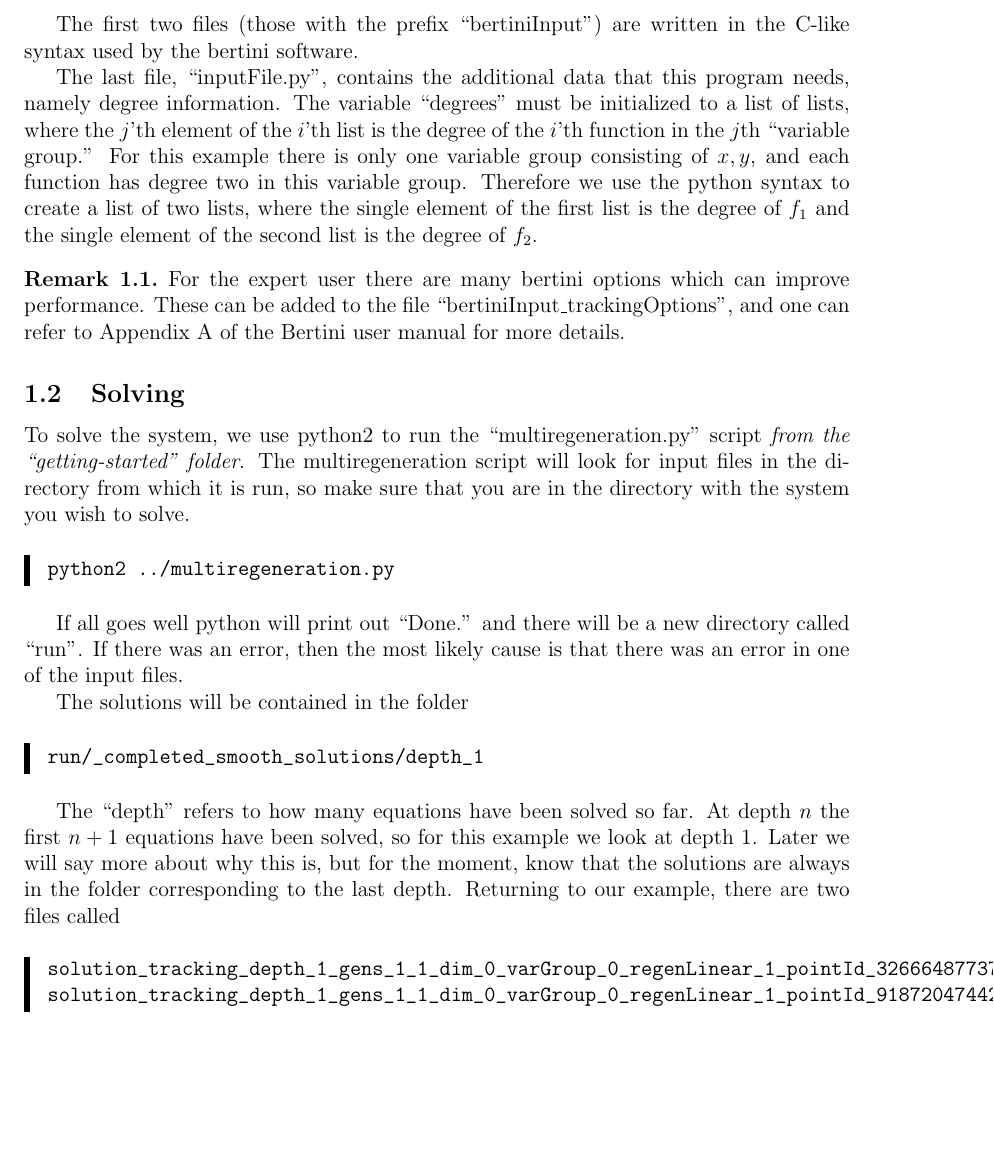
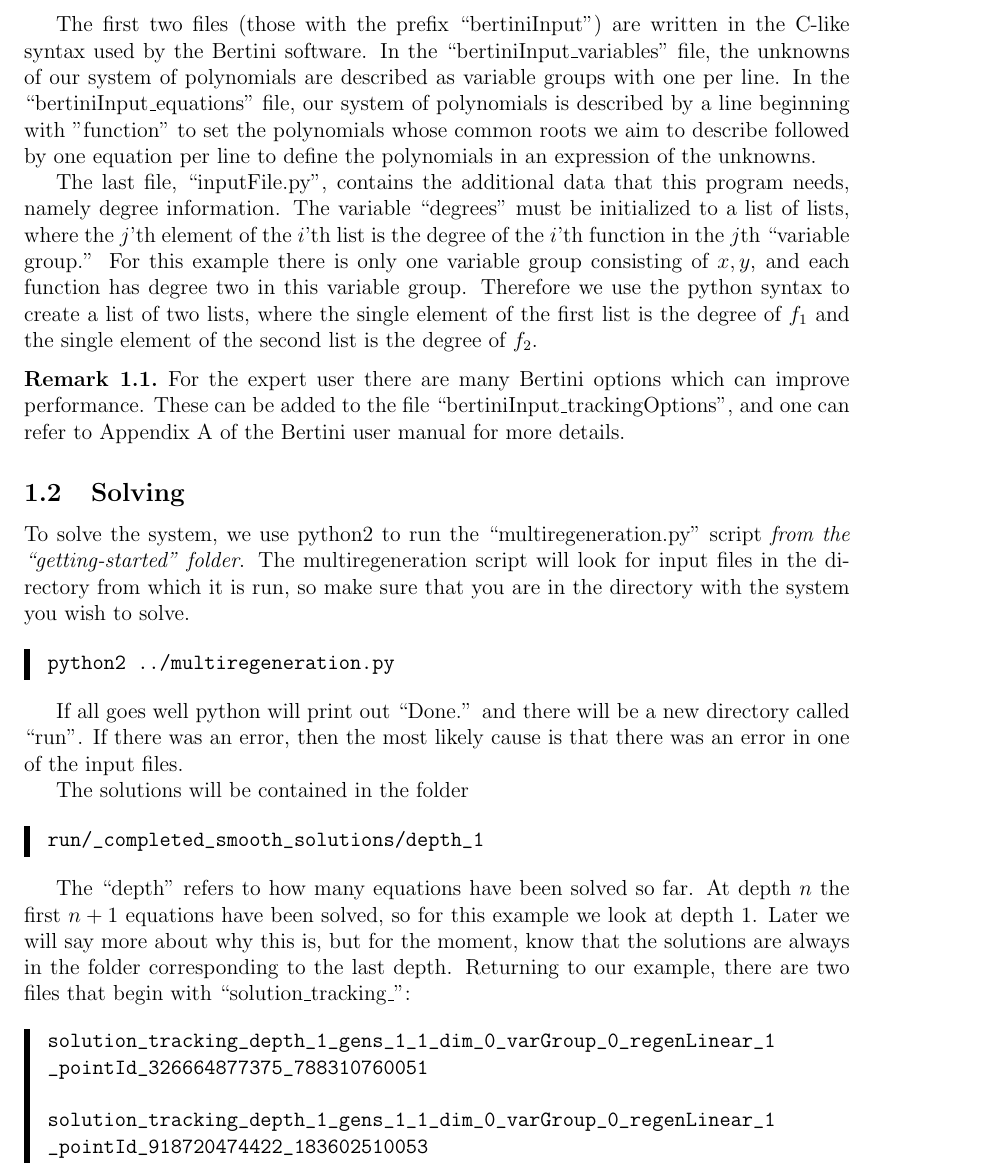
Before and after one commit to colinwcrowley/multiregeneration-tutorial, a LaTeX paper (tutorial.tex): part of page 2 of 8, cut so that both start at the same text, the shorter picture padded with empty space. Compiled offline with pdfLaTeX.

Commit message:
Section 1 edits

```diff
--- a/tutorial.tex
+++ b/tutorial.tex
@@ -102,7 +102,10 @@ To solve the system above using the multiregeneration software, let's change int
 \end{leftbar}
 
 The first two files (those with the prefix ``bertiniInput'') are
-written in the C-like syntax used by the bertini software.
+written in the C-like syntax used by the Bertini software.
+In the ``bertiniInput\_variables" file, the unknowns of our system of polynomials are described as variable groups with one per line.
+In the ``bertiniInput\_equations" file, our system of polynomials is described
+by a line beginning with  "function" to set the polynomials whose common roots we aim to describe followed by one equation per line to define the polynomials in an expression of the unknowns.
 
 The last
 file, ``inputFile.py'', contains the additional data that this
@@ -130,7 +133,7 @@ the degree of $f_2$.
 % deleted before anything else happens.
 
 \begin{remark}
-For the expert user there are many bertini options which can
+For the expert user there are many Bertini options which can
 improve performance. These can be added
 to the file ``bertiniInput\_trackingOptions'', and one can refer to Appendix~A of the  Bertini user manual for more details.
 \end{remark}
@@ -171,15 +174,19 @@ depth $n$ the first $n+1$ equations have been solved, so for this
 example we look at depth 1. Later we will say more about why this is,
 but for the moment, know that the solutions are always in the folder
 corresponding to the last depth. Returning to our example, there are two
-files called
+files that begin with   ``solution\_tracking\_":
 
 \begin{leftbar}
 \vspace{-10pt}
 \begin{verbatim}
-solution_tracking_depth_1_gens_1_1_dim_0_varGroup_0_regenLinear_1_pointId_326664877375_788310760051
-solution_tracking_depth_1_gens_1_1_dim_0_varGroup_0_regenLinear_1_pointId_918720474422_183602510053
+solution_tracking_depth_1_gens_1_1_dim_0_varGroup_0_regenLinear_1
+_pointId_326664877375_788310760051
+
+solution_tracking_depth_1_gens_1_1_dim_0_varGroup_0_regenLinear_1
+_pointId_918720474422_183602510053
 \end{verbatim}\vspace{-10pt}
 \end{leftbar}
+
 The two file contain approximate complex values for the two solutions of
 the initial system. For example the first file contains the following.
 
```
Also changed, not shown: tutorial.tex (2 more changed lines).
